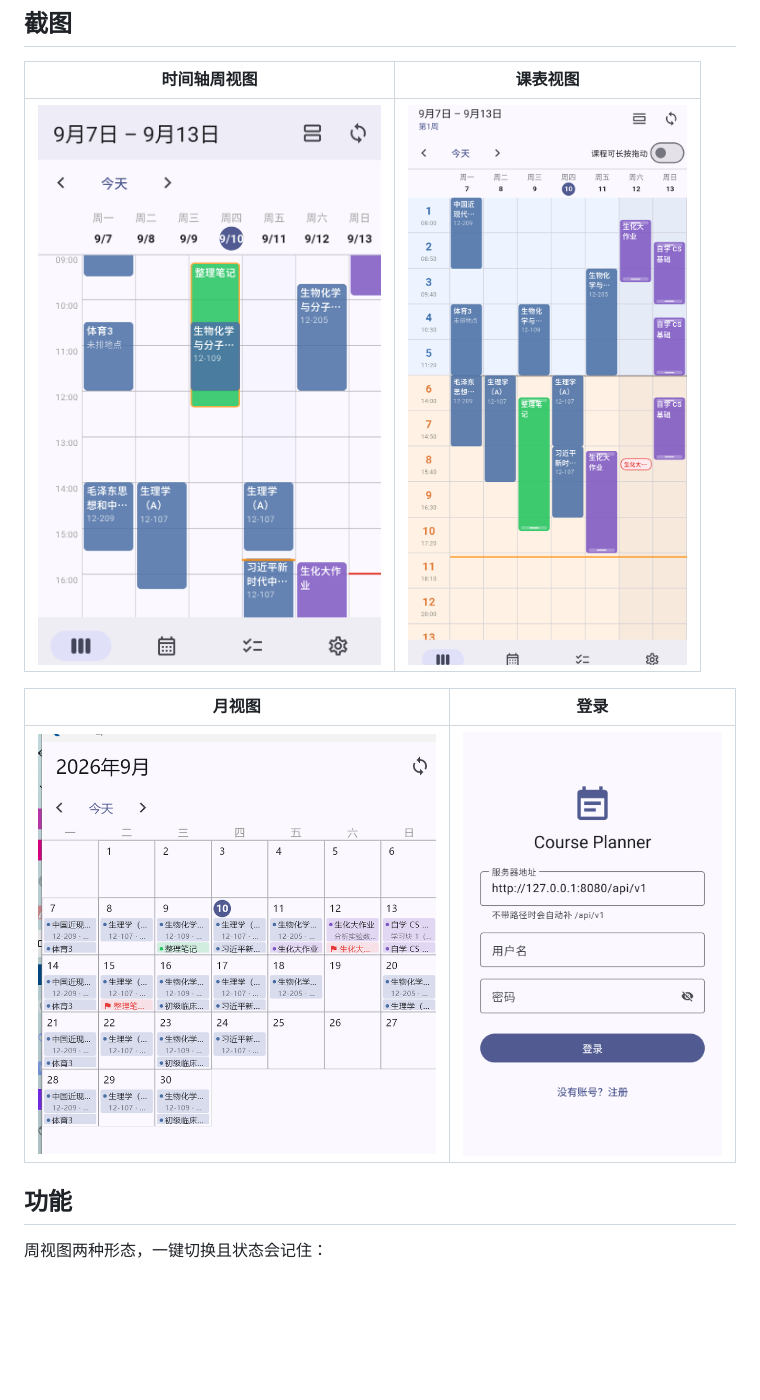
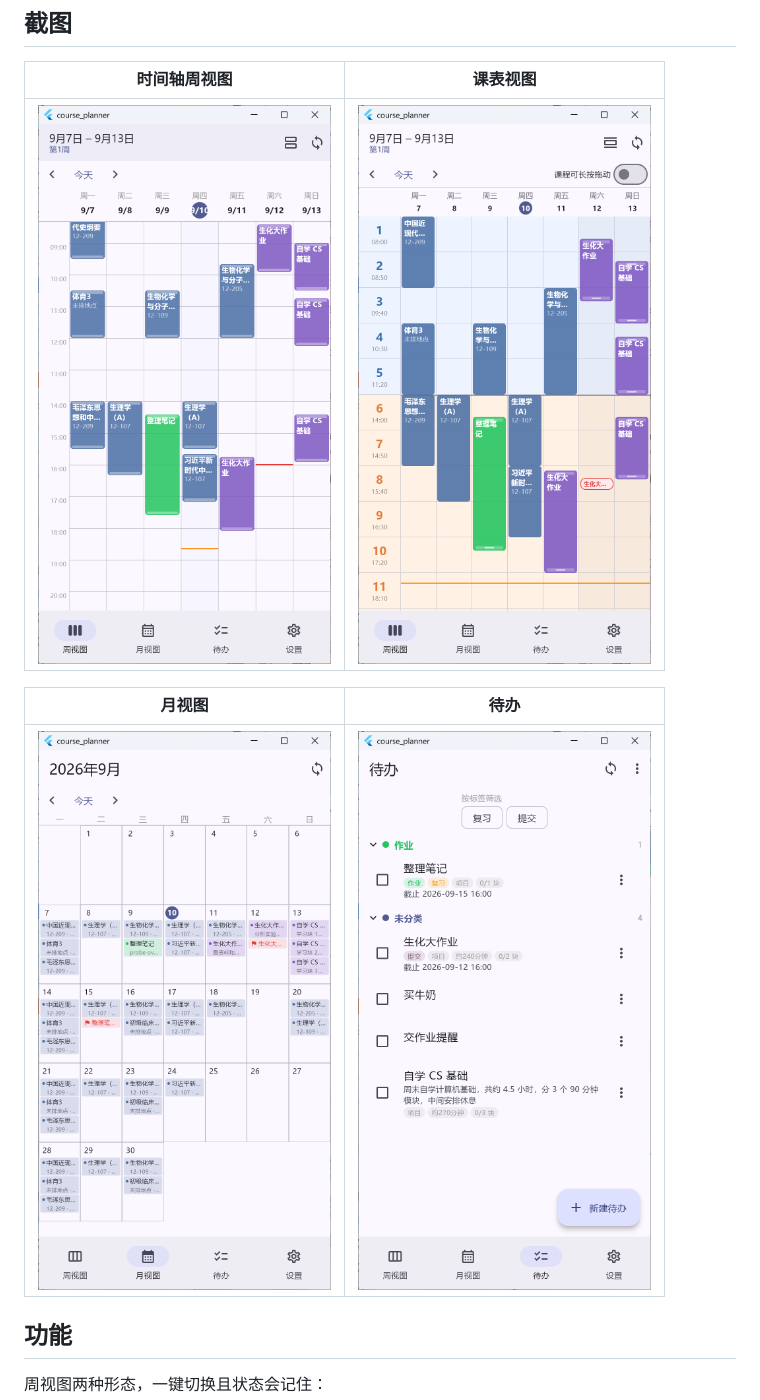
Before and after one commit to LendYanTing/Course-Planner, a Markdown page: README.md, the part around the change. Drawn GitHub-style; pictures changed too: docs/screenshots/login.png (deleted), docs/screenshots/month.png, docs/screenshots/todo.png (added); blank space fills up the shorter version.

Commit message:
docs: 截图换成待办页，并更新周视图/课表/月视图截图
README 第二组截图由「月视图 + 登录」改为「月视图 + 待办」，其余三张换成新截的图。

```diff
--- a/README.md
+++ b/README.md
@@ -17,9 +17,9 @@ Android 装 Releases 里的 APK，登录页服务器地址填 `https://course.le
 | --- | --- |
 | ![时间轴](docs/screenshots/week-timeline.png) | ![课表](docs/screenshots/week-grid.png) |
 
-| 月视图 | 登录 |
+| 月视图 | 待办 |
 | --- | --- |
-| ![月视图](docs/screenshots/month.png) | ![登录](docs/screenshots/login.png) |
+| ![月视图](docs/screenshots/month.png) | ![待办](docs/screenshots/todo.png) |
 
 ## 功能
 
```
